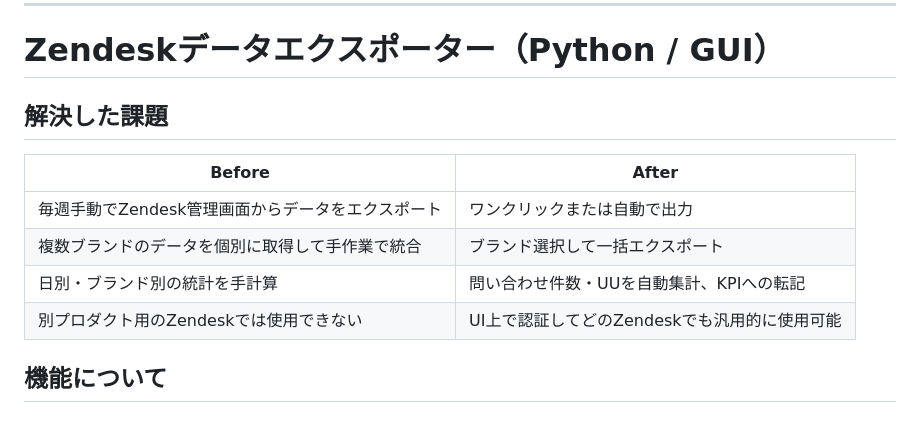
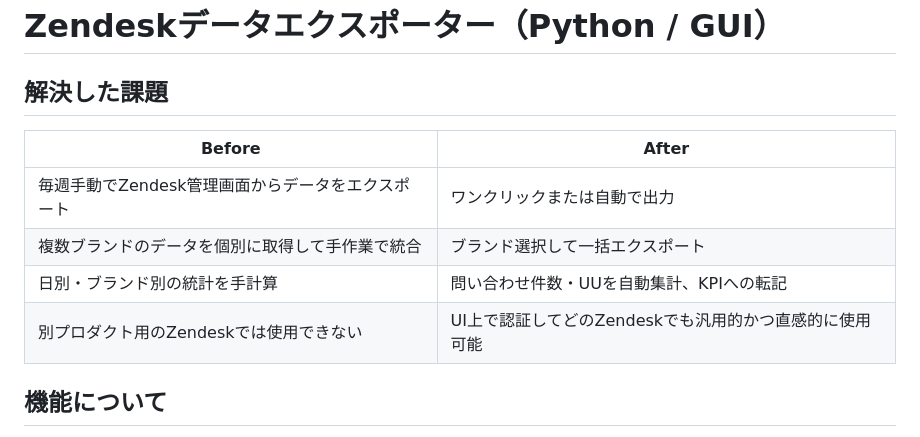
Before and after one commit to pame-priv/dx, a Markdown page: README.md, the part around the change. Rendered like a GitHub page.

```diff
--- a/README.md
+++ b/README.md
@@ -41,7 +41,7 @@
 | 毎週手動でZendesk管理画面からデータをエクスポート | ワンクリックまたは自動で出力 |
 | 複数ブランドのデータを個別に取得して手作業で統合 | ブランド選択して一括エクスポート |
 | 日別・ブランド別の統計を手計算 | 問い合わせ件数・UUを自動集計、KPIへの転記 |
-| 別プロダクト用のZendeskでは使用できない | UI上で認証してどのZendeskでも汎用的に使用可能 |
+| 別プロダクト用のZendeskでは使用できない | UI上で認証してどのZendeskでも汎用的かつ直感的に使用可能 |
 
 ## 機能について
 - Zendesk APIからチケットデータを取得し、Excel形式でエクスポート
```
